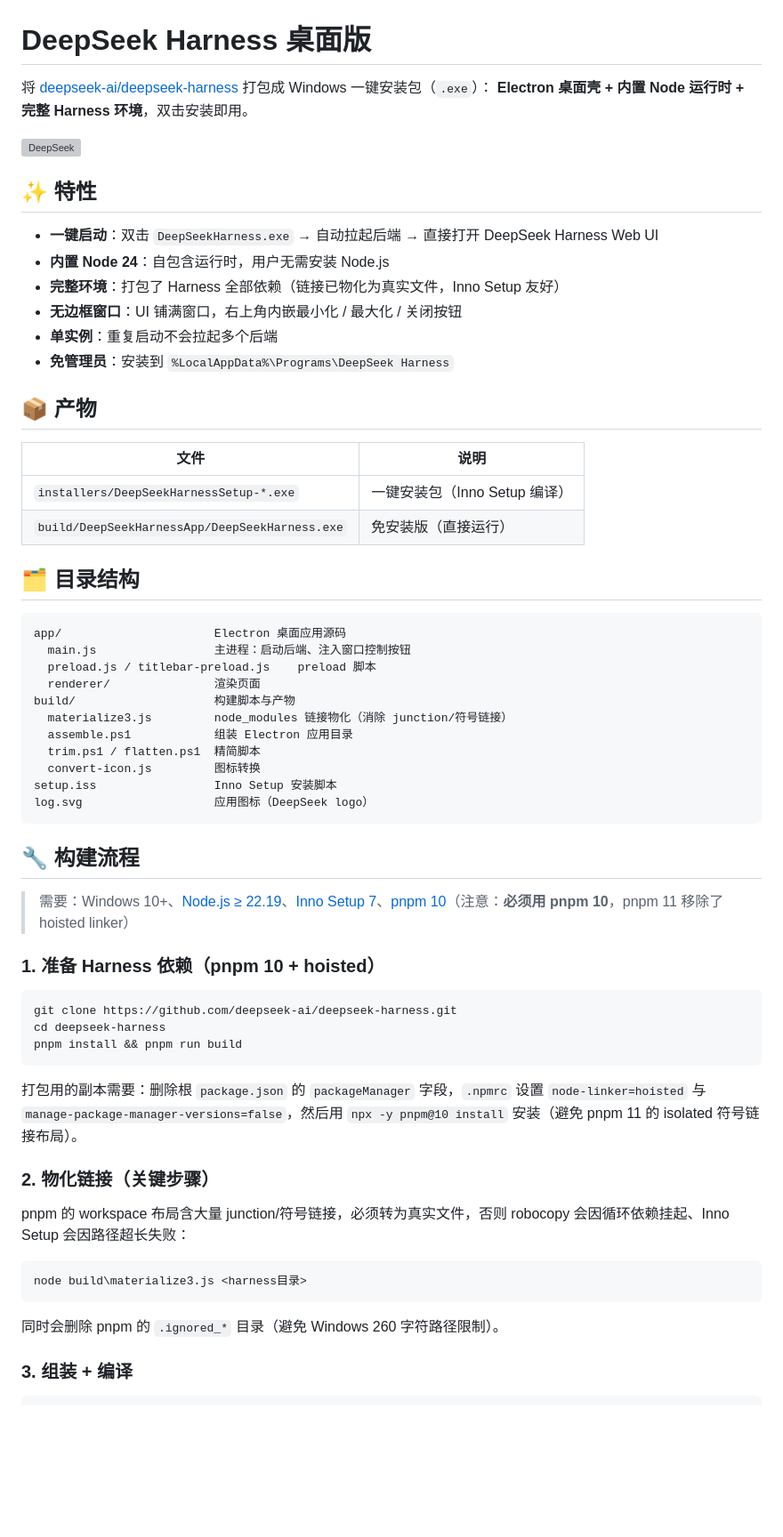
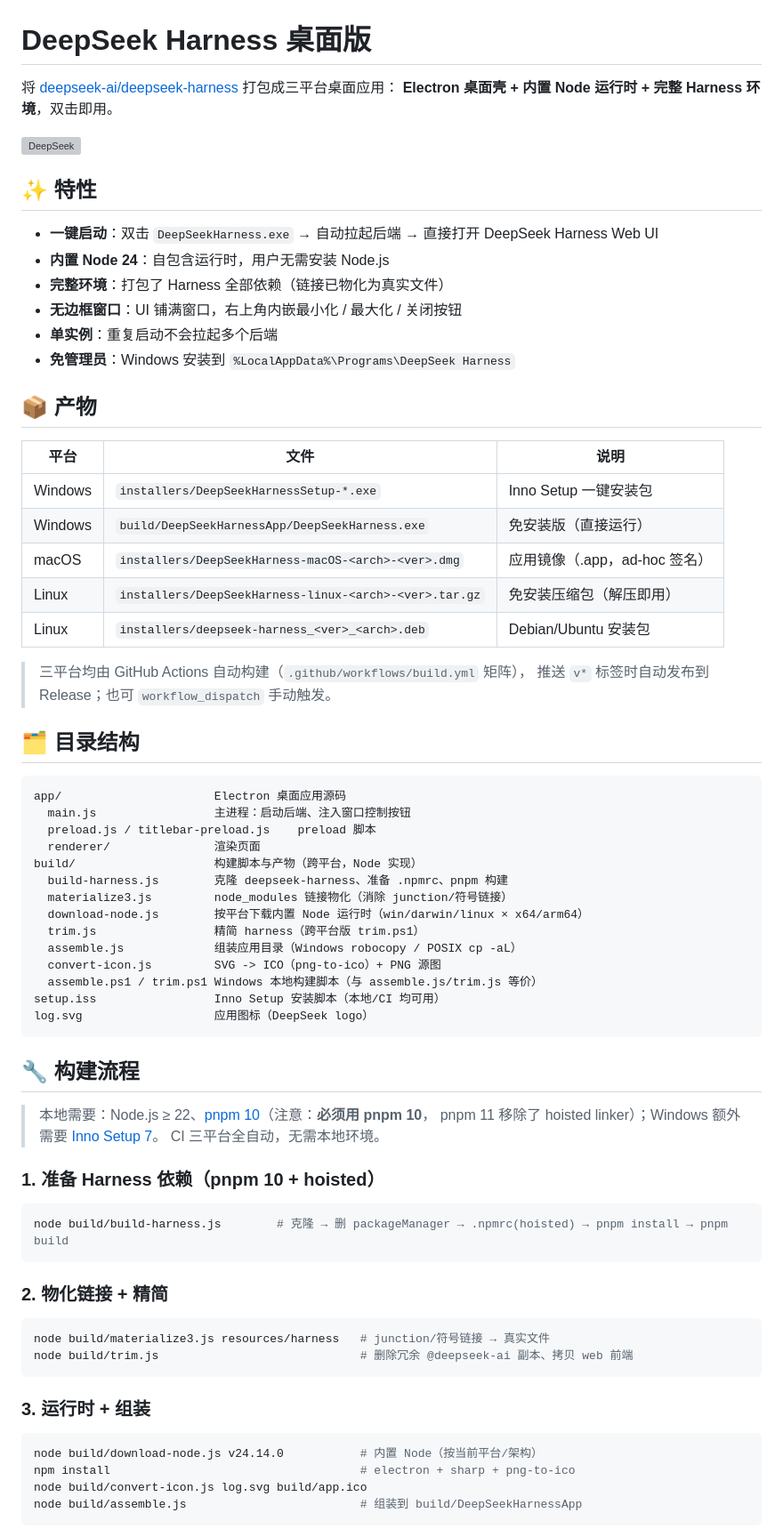
Before and after one commit to Capacious-diamondweddinganniversary929/DeepSeekHarnessDesktop, a Markdown page: README.md, the part around one of its changes. Shown at 89% size. GitHub-like rendering; blank space fills up the shorter version; grey boxes are pictures that could not be loaded.

Commit message:
docs: README 更新为三平台产物与构建流程

````diff
--- a/README.md
+++ b/README.md
@@ -1,7 +1,7 @@
 # DeepSeek Harness 桌面版
 
-将 [deepseek-ai/deepseek-harness](https://github.com/deepseek-ai/deepseek-harness) 打包成 Windows 一键安装包（`.exe`）：
-**Electron 桌面壳 + 内置 Node 运行时 + 完整 Harness 环境**，双击安装即用。
+将 [deepseek-ai/deepseek-harness](https://github.com/deepseek-ai/deepseek-harness) 打包成三平台桌面应用：
+**Electron 桌面壳 + 内置 Node 运行时 + 完整 Harness 环境**，双击即用。
 
 ![DeepSeek](log.svg)
 
@@ -9,17 +9,23 @@
 
 - **一键启动**：双击 `DeepSeekHarness.exe` → 自动拉起后端 → 直接打开 DeepSeek Harness Web UI
 - **内置 Node 24**：自包含运行时，用户无需安装 Node.js
-- **完整环境**：打包了 Harness 全部依赖（链接已物化为真实文件，Inno Setup 友好）
+- **完整环境**：打包了 Harness 全部依赖（链接已物化为真实文件）
 - **无边框窗口**：UI 铺满窗口，右上角内嵌最小化 / 最大化 / 关闭按钮
 - **单实例**：重复启动不会拉起多个后端
-- **免管理员**：安装到 `%LocalAppData%\Programs\DeepSeek Harness`
+- **免管理员**：Windows 安装到 `%LocalAppData%\Programs\DeepSeek Harness`
 
 ## 📦 产物
 
-| 文件 | 说明 |
-|------|------|
-| `installers/DeepSeekHarnessSetup-*.exe` | 一键安装包（Inno Setup 编译） |
-| `build/DeepSeekHarnessApp/DeepSeekHarness.exe` | 免安装版（直接运行） |
+| 平台 | 文件 | 说明 |
+|------|------|------|
+| Windows | `installers/DeepSeekHarnessSetup-*.exe` | Inno Setup 一键安装包 |
+| Windows | `build/DeepSeekHarnessApp/DeepSeekHarness.exe` | 免安装版（直接运行） |
+| macOS | `installers/DeepSeekHarness-macOS-<arch>-<ver>.dmg` | 应用镜像（.app，ad-hoc 签名） |
+| Linux | `installers/DeepSeekHarness-linux-<arch>-<ver>.tar.gz` | 免安装压缩包（解压即用） |
+| Linux | `installers/deepseek-harness_<ver>_<arch>.deb` | Debian/Ubuntu 安装包 |
+
+> 三平台均由 GitHub Actions 自动构建（`.github/workflows/build.yml` 矩阵），
+> 推送 `v*` 标签时自动发布到 Release；也可 `workflow_dispatch` 手动触发。
 
 ## 🗂 目录结构
 
@@ -28,41 +34,43 @@ app/                      Electron 桌面应用源码
   main.js                 主进程：启动后端、注入窗口控制按钮
   preload.js / titlebar-preload.js    preload 脚本
   renderer/               渲染页面
-build/                    构建脚本与产物
+build/                    构建脚本与产物（跨平台，Node 实现）
+  build-harness.js        克隆 deepseek-harness、准备 .npmrc、pnpm 构建
   materialize3.js         node_modules 链接物化（消除 junction/符号链接）
-  assemble.ps1            组装 Electron 应用目录
-  trim.ps1 / flatten.ps1  精简脚本
-  convert-icon.js         图标转换
-setup.iss                 Inno Setup 安装脚本
+  download-node.js        按平台下载内置 Node 运行时（win/darwin/linux × x64/arm64）
+  trim.js                 精简 harness（跨平台版 trim.ps1）
+  assemble.js             组装应用目录（Windows robocopy / POSIX cp -aL）
+  convert-icon.js         SVG -> ICO（png-to-ico）+ PNG 源图
+  assemble.ps1 / trim.ps1 Windows 本地构建脚本（与 assemble.js/trim.js 等价）
+setup.iss                 Inno Setup 安装脚本（本地/CI 均可用）
 log.svg                   应用图标（DeepSeek logo）
 ```
 
 ## 🔧 构建流程
 
-> 需要：Windows 10+、[Node.js ≥ 22.19](https://nodejs.org/)、[Inno Setup 7](https://jrsoftware.org/isdl.php)、[pnpm 10](https://pnpm.io/)（注意：**必须用 pnpm 10**，pnpm 11 移除了 hoisted linker）
+> 本地需要：Node.js ≥ 22、[pnpm 10](https://pnpm.io/)（注意：**必须用 pnpm 10**，
+> pnpm 11 移除了 hoisted linker）；Windows 额外需要 [Inno Setup 7](https://jrsoftware.org/isdl.php)。
+> CI 三平台全自动，无需本地环境。
 
 ### 1. 准备 Harness 依赖（pnpm 10 + hoisted）
 
-```powershell
-git clone https://github.com/deepseek-ai/deepseek-harness.git
-cd deepseek-harness
-pnpm install && pnpm run build
+```bash
+node build/build-harness.js        # 克隆 → 删 packageManager → .npmrc(hoisted) → pnpm install → pnpm build
 ```
 
-打包用的副本需要：删除根 `package.json` 的 `packageManager` 字段，`.npmrc` 设置
-`node-linker=hoisted` 与 `manage-package-manager-versions=false`，然后用
-`npx -y pnpm@10 install` 安装（避免 pnpm 11 的 isolated 符号链接布局）。
+### 2. 物化链接 + 精简
 
-### 2. 物化链接（关键步骤）
-
-pnpm 的 workspace 布局含大量 junction/符号链接，必须转为真实文件，否则
-robocopy 会因循环依赖挂起、Inno Setup 会因路径超长失败：
-
-```powershell
-node build\materialize3.js <harness目录>
+```bash
+node build/materialize3.js resources/harness   # junction/符号链接 → 真实文件
+node build/trim.js                             # 删除冗余 @deepseek-ai 副本、拷贝 web 前端
 ```
 
-同时会删除 pnpm 的 `.ignored_*` 目录（避免 Windows 260 字符路径限制）。
+### 3. 运行时 + 组装
 
-### 3. 组装 + 编译
+```bash
+node build/download-node.js v24.14.0           # 内置 Node（按当前平台/架构）
+npm install                                    # electron + sharp + png-to-ico
+node build/convert-icon.js log.svg build/app.ico
+node build/assemble.js                         # 组装到 build/DeepSeekHarnessApp
+```
 
````
Also changed, not shown: other parts of README.md (+9 -3 lines).
